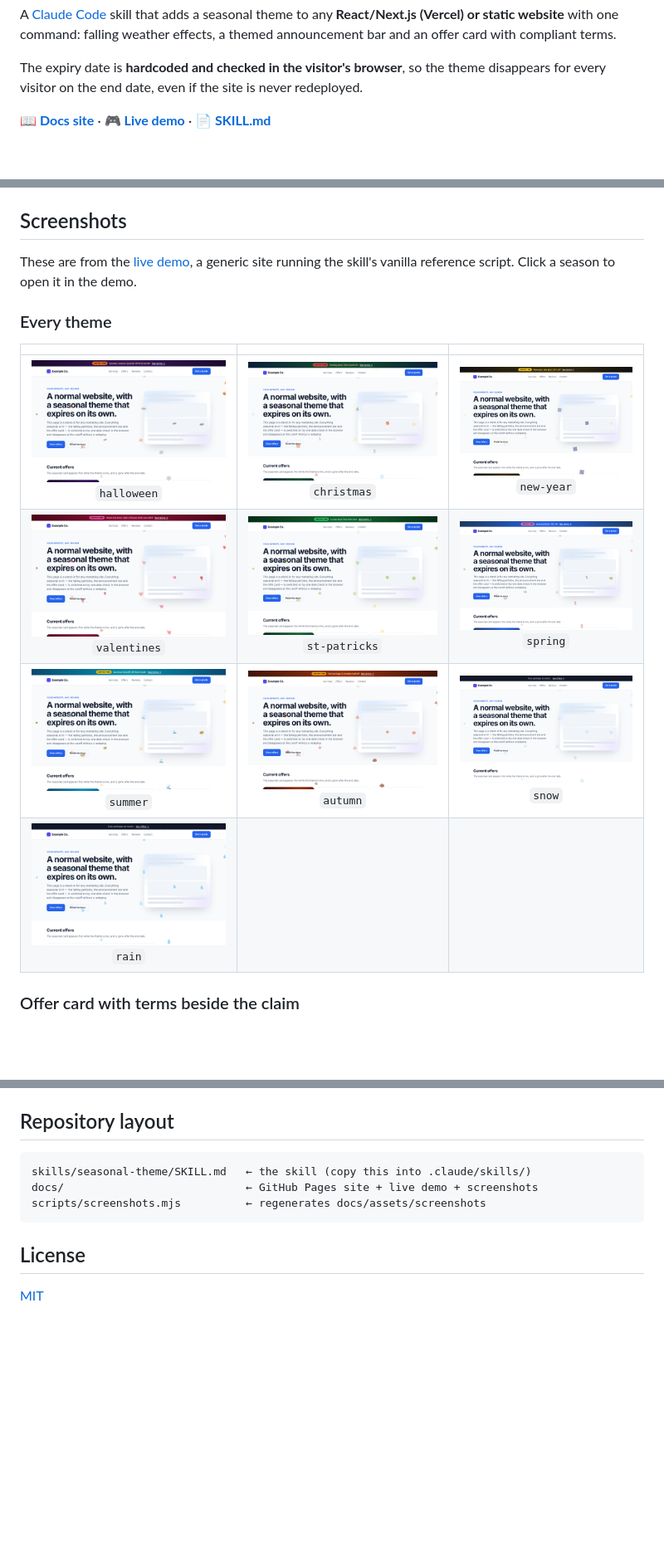
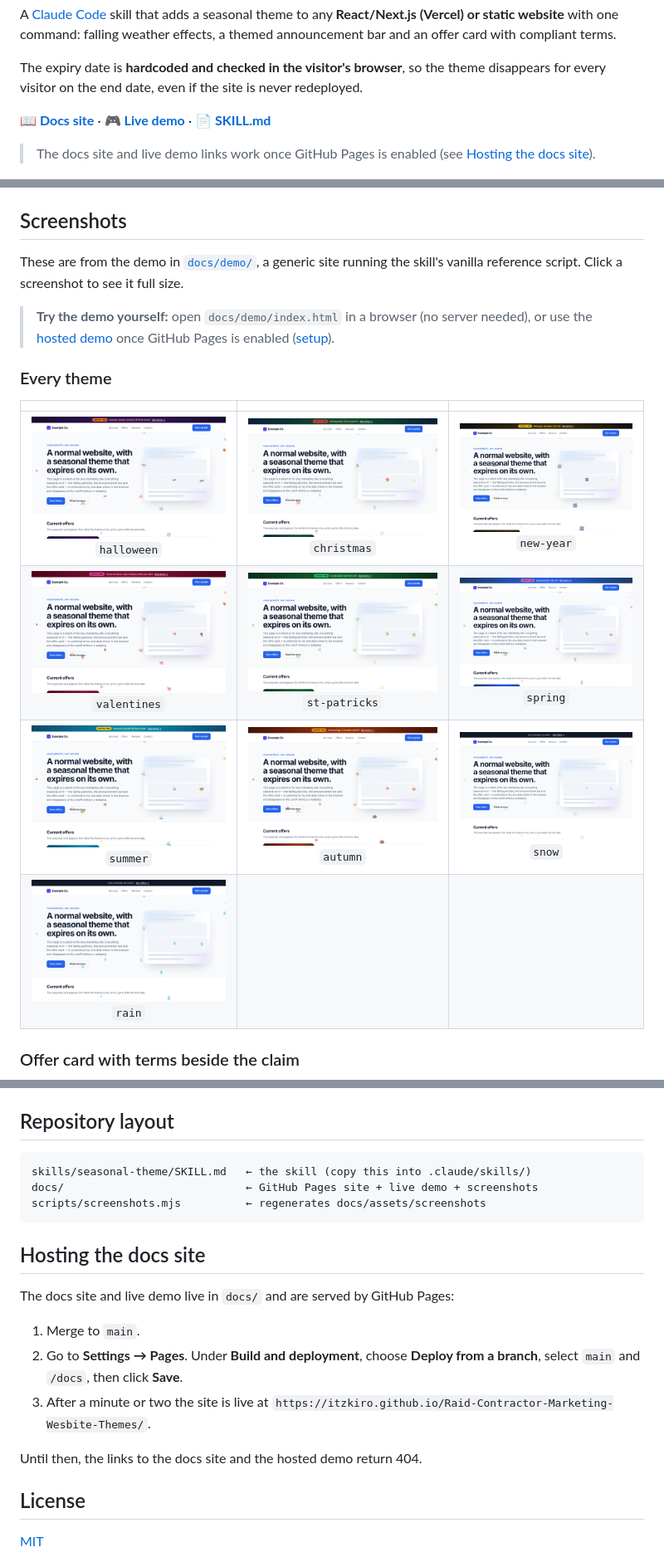
Before and after one commit to Itzkiro/Raid-Contractor-Marketing-Wesbite-Themes, a Markdown page: README.md, 3 parts joined by grey strips. Shown at 83% size. Drawn GitHub-style; blank space fills up the shorter version.

````diff
--- a/README.md
+++ b/README.md
@@ -5,6 +5,8 @@ A [Claude Code](https://docs.claude.com/en/docs/claude-code/overview) skill that
 The expiry date is **hardcoded and checked in the visitor's browser**, so the theme disappears for every visitor on the end date, even if the site is never redeployed.
 
 **[📖 Docs site](https://itzkiro.github.io/Raid-Contractor-Marketing-Wesbite-Themes/)** · **[🎮 Live demo](https://itzkiro.github.io/Raid-Contractor-Marketing-Wesbite-Themes/demo/)** · **[📄 SKILL.md](skills/seasonal-theme/SKILL.md)**
+
+> The docs site and live demo links work once GitHub Pages is enabled (see [Hosting the docs site](#hosting-the-docs-site)).
 
 ![Christmas theme on a demo site: emoji falling over the page and a navy-to-green promo bar](docs/assets/screenshots/hero-christmas.png)
 
@@ -157,7 +159,9 @@ Defaults; all overridable.
 
 ## Screenshots
 
-These are from the [live demo](https://itzkiro.github.io/Raid-Contractor-Marketing-Wesbite-Themes/demo/), a generic site running the skill's vanilla reference script. Click a season to open it in the demo.
+These are from the demo in [`docs/demo/`](docs/demo/index.html), a generic site running the skill's vanilla reference script. Click a screenshot to see it full size.
+
+> **Try the demo yourself:** open `docs/demo/index.html` in a browser (no server needed), or use the [hosted demo](https://itzkiro.github.io/Raid-Contractor-Marketing-Wesbite-Themes/demo/) once GitHub Pages is enabled ([setup](#hosting-the-docs-site)).
 
 ### Every theme
 
@@ -217,6 +221,16 @@ docs/                            ← GitHub Pages site + live demo + screenshots
 scripts/screenshots.mjs          ← regenerates docs/assets/screenshots
 ```
 
+## Hosting the docs site
+
+The docs site and live demo live in `docs/` and are served by GitHub Pages:
+
+1. Merge to `main`.
+2. Go to **Settings → Pages**. Under **Build and deployment**, choose **Deploy from a branch**, select `main` and `/docs`, then click **Save**.
+3. After a minute or two the site is live at `https://itzkiro.github.io/Raid-Contractor-Marketing-Wesbite-Themes/`.
+
+Until then, the links to the docs site and the hosted demo return 404.
+
 ## License
 
 [MIT](LICENSE)
````
Also changed, not shown: other parts of README.md (+4 -4 lines).
